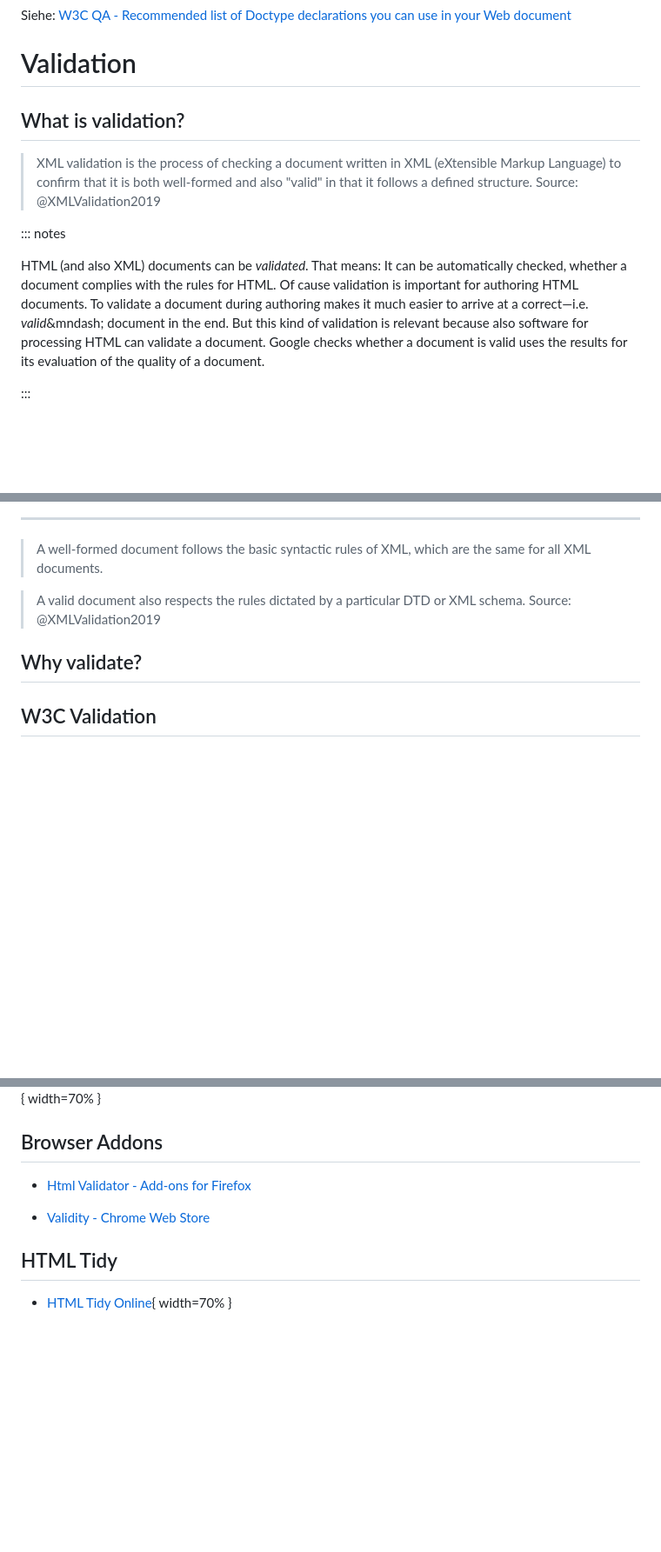
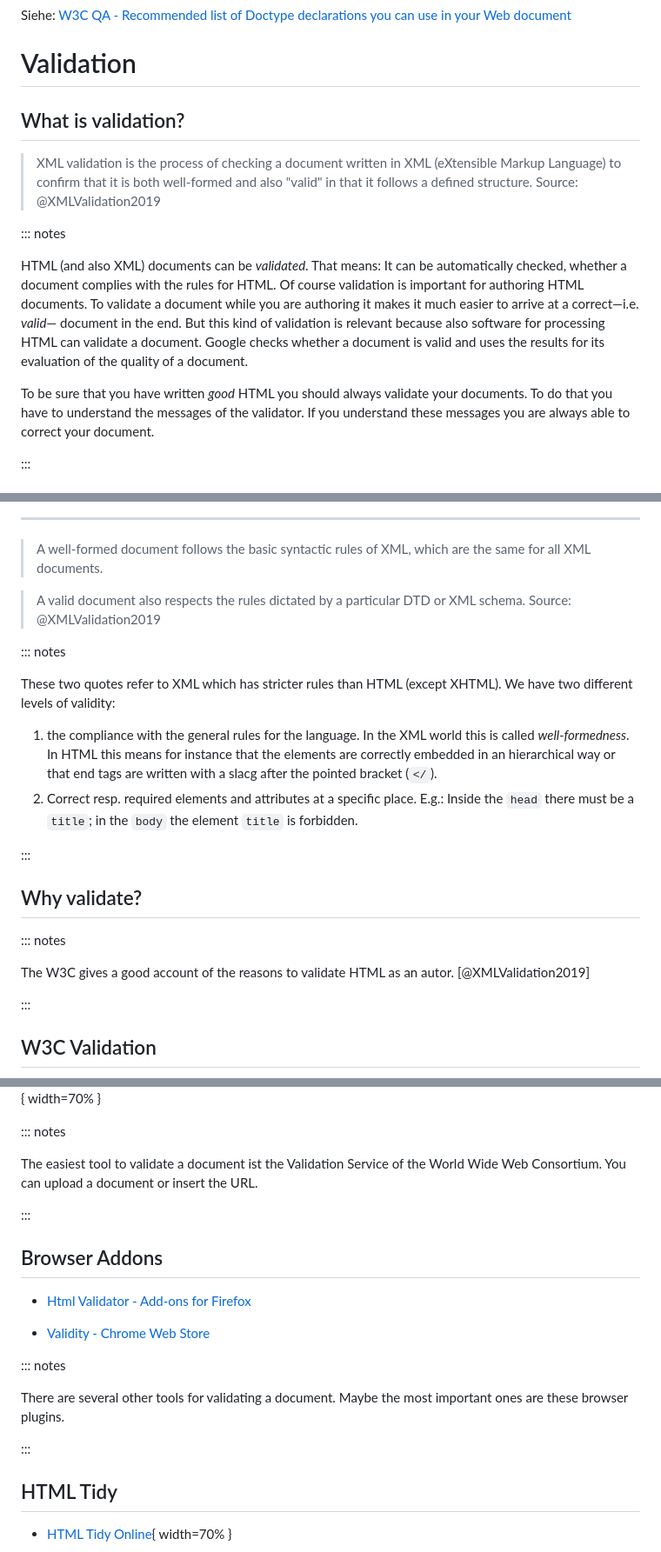
Before and after one commit to heinzwittenbrink/slides-intro2html, a Markdown page: intro2html.md, 3 parts joined by grey strips. Shown: that part at 87% size. Drawn GitHub-style; blank space fills up the shorter version.

Commit message:
Added a video and some notes to the slides about validation

```diff
--- a/intro2html.md
+++ b/intro2html.md
@@ -195,14 +195,14 @@ Siehe: [W3C QA - Recommended list of Doctype declarations you can use in your We
 
 # Validation
 
-
-
 ## What is validation?
 
 > XML validation is the process of checking a document written in XML (eXtensible Markup Language) to confirm that it is both well-formed and also "valid" in that it follows a defined structure. Source: @XMLValidation2019
 
 ::: notes
 
-HTML (and also XML) documents can be *validated*. That means: It can be automatically checked, whether a document complies with the rules for HTML. Of cause validation is important for authoring HTML documents. To validate a document during authoring makes it much easier to arrive at a correct&mdash;i.e. *valid*&mndash; document in the end. But this kind of validation is relevant because also software for processing HTML can validate a document. Google checks whether a document is valid uses the results for its evaluation of the quality of a document.
+HTML (and also XML) documents can be *validated*. That means: It can be automatically checked, whether a document complies with the rules for HTML. Of course validation is important for authoring HTML documents. To validate a document while you are authoring it makes it much easier to arrive at a correct&mdash;i.e. *valid*&mdash; document in the end. But this kind of validation is relevant because also software for processing HTML can validate a document. Google checks whether a document is valid and uses the results for its evaluation of the quality of a document.
+
+To be sure that you have written *good* HTML you should always validate your documents. To do that you have to understand the messages of the validator. If you understand these messages you are always able to correct your document.
 
 :::
@@ -213,11 +218,32 @@ HTML (and also XML) documents can be *validated*. That means: It can be automati
 
 > A valid document also respects the rules dictated by a particular DTD or XML schema. Source: @XMLValidation2019
 
+::: notes
+
+These two quotes refer to XML which has stricter rules than HTML (except XHTML). We have two different levels of validity:
+
+1. the compliance with the general rules for the language. In the XML world this is called *well-formedness*. In HTML this means for instance that the elements are correctly embedded in an hierarchical way or that end tags are written with a slacg after the pointed bracket (`</`).
+2. Correct resp. required elements and attributes at a specific place. E.g.: Inside the `head` there must be a `title`; in the `body` the element `title` is forbidden.
+
+:::
+
 ## Why validate?
+
+::: notes
+
+The W3C gives a good account of the reasons to validate HTML as an autor. [@XMLValidation2019]
+
+:::
 
 ## W3C Validation
 
 ![[The W3C Markup Validation Service](https://validator.w3.org/ "The W3C Markup Validation Service")](pics/w3c-markup-validation.png){ width=70% }
+
+::: notes
+
+The easiest tool to validate a document ist the Validation Service of the World Wide Web Consortium. You can upload a document or insert the URL.
+
+:::
 
 
 ## Browser Addons
@@ -225,6 +251,12 @@ HTML (and also XML) documents can be *validated*. That means: It can be automati
 - [Html Validator - Add-ons for Firefox](https://addons.mozilla.org/en-US/firefox/addon/html-validator/ "Html Validator - Add-ons for Firefox")
 
 - [Validity - Chrome Web Store](https://chrome.google.com/webstore/detail/validity/bbicmjjbohdfglopkidebfccilipgeif?hl=en-GB "Validity - Chrome Web Store")
+
+::: notes
+
+There are several other tools for validating a document. Maybe the most important ones are these browser plugins.
+
+:::
 
 ## HTML Tidy
 
```
Also changed, not shown: other parts of intro2html.md (+5 -0 lines), pics/validation-khan-academy.png (added), 2 other files.
